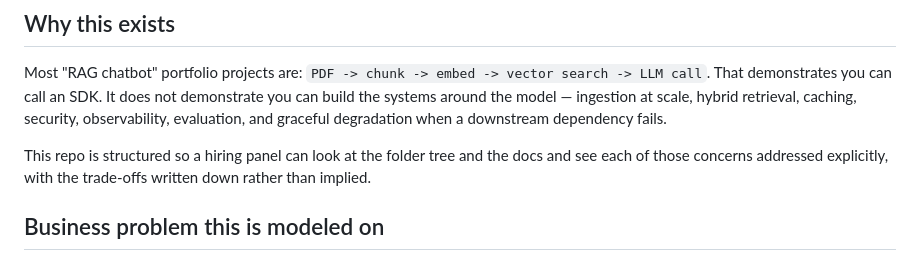
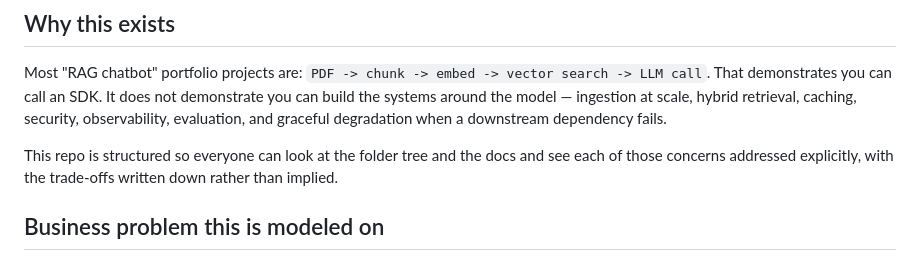
Before and after one commit to mailmekapildev-creator/knowledge-intelligence-platform, a Markdown page: README.md, the part around the change. Rendered like a GitHub page.

```diff
--- a/README.md
+++ b/README.md
@@ -18,7 +18,7 @@ That demonstrates you can call an SDK. It does not demonstrate you can build the
 around the model — ingestion at scale, hybrid retrieval, caching, security, observability,
 evaluation, and graceful degradation when a downstream dependency fails.
 
-This repo is structured so a hiring panel can look at the folder tree and the docs and see
+This repo is structured so everyone can look at the folder tree and the docs and see
 each of those concerns addressed explicitly, with the trade-offs written down rather than
 implied.
 
```
